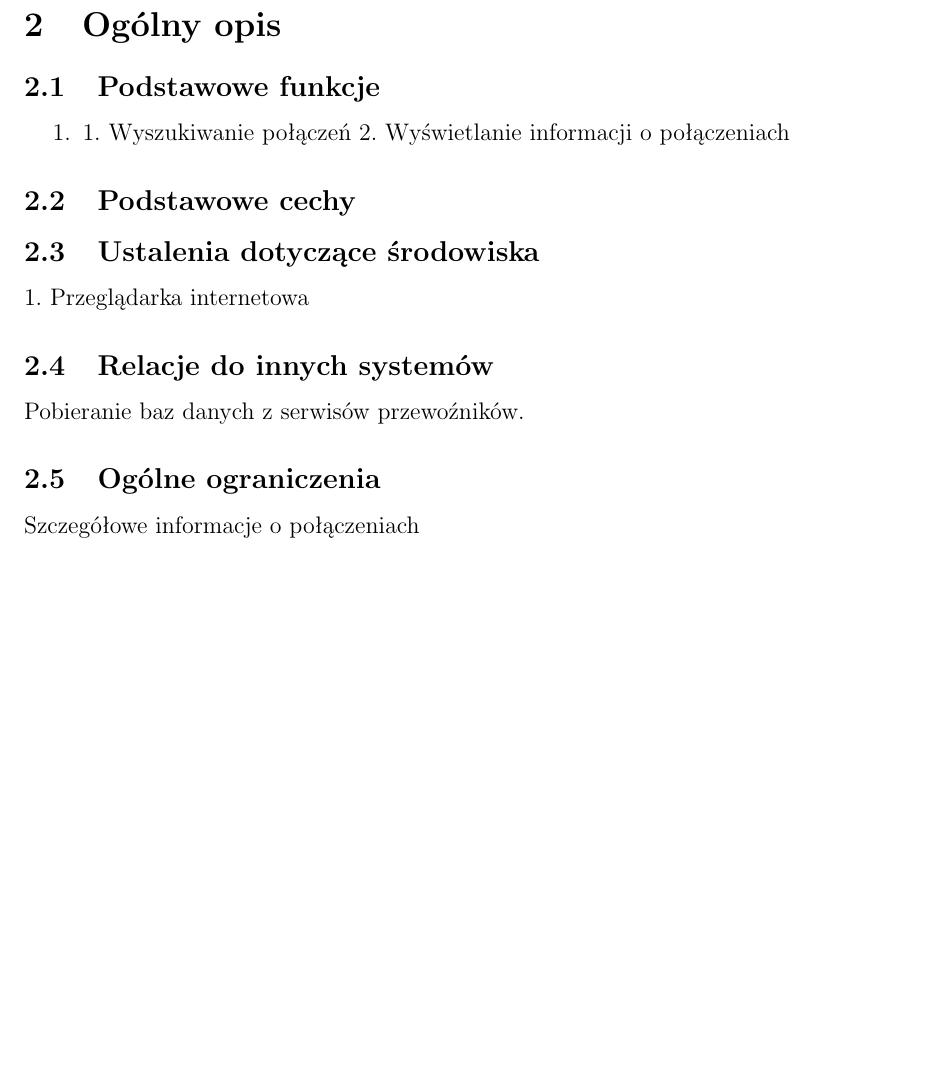
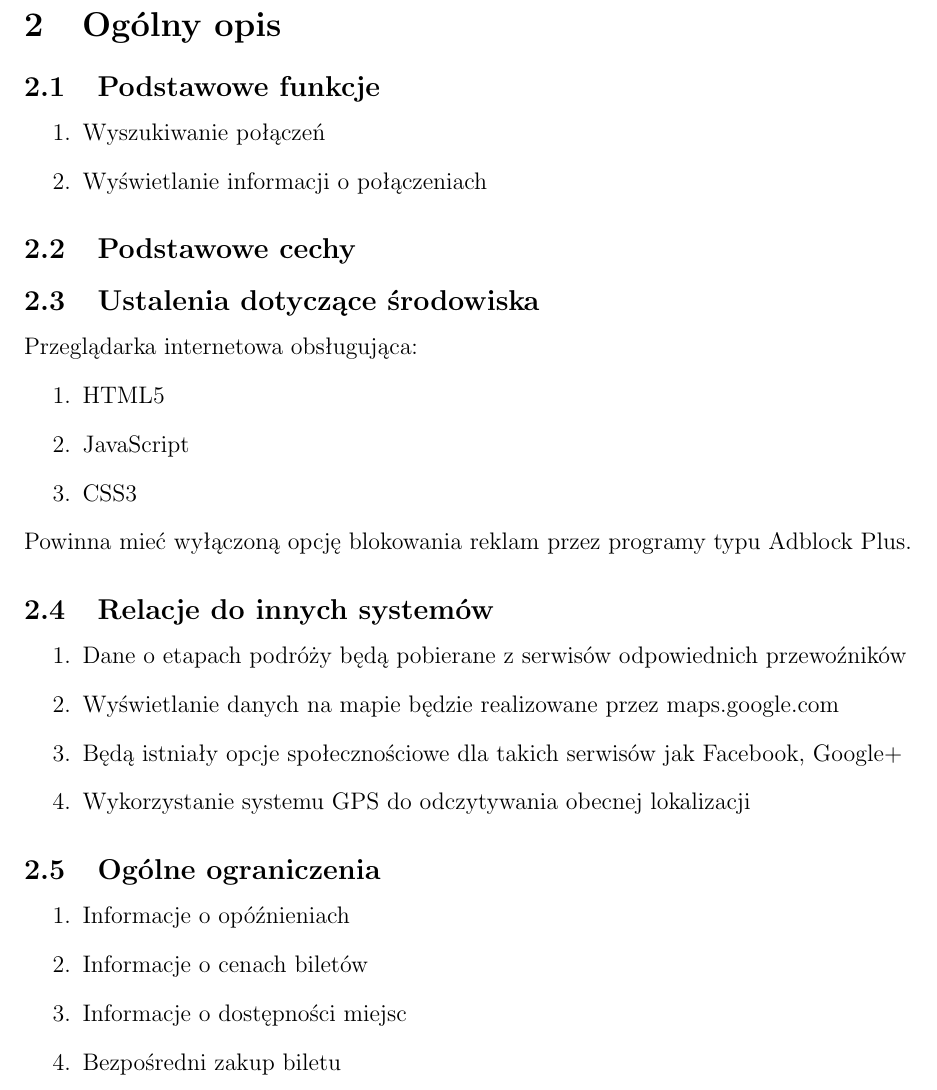
Before and after one commit to Siekacz/IO, a LaTeX document (spec.tex): part of page 4 of 5, cut so that both start at the same text, the shorter picture padded with empty space. Compiled offline with pdfLaTeX.

Commit message:
Uzupełnienie treści

```diff
--- a/spec.tex
+++ b/spec.tex
@@ -82,16 +82,33 @@ Wersja 0.4
 \section{Ogólny opis}
 \subsection{Podstawowe funkcje}
 \begin{enumerate}
-	\item 	1. Wyszukiwanie połączeń
-	2. Wyświetlanie informacji o połączeniach
+	\item Wyszukiwanie połączeń
+	\item Wyświetlanie informacji o połączeniach
 \end{enumerate}
 \subsection{Podstawowe cechy}
+
 \subsection{Ustalenia dotyczące środowiska}
-	1. Przeglądarka internetowa
+	Przeglądarka internetowa obsługująca:
+	\begin{enumerate}
+		\item HTML5
+		\item JavaScript
+		\item CSS3
+	\end{enumerate}
+	Powinna mieć wyłączoną opcję blokowania reklam przez programy typu Adblock Plus.
 \subsection{Relacje do innych systemów}
- Pobieranie baz danych z serwisów przewoźników.
+\begin{enumerate}
+	\item Dane o etapach podróży będą pobierane z serwisów odpowiednich przewoźników
+	\item Wyświetlanie danych na mapie będzie realizowane przez maps.google.com
+	\item Będą istniały opcje społecznościowe dla takich serwisów jak Facebook, Google+
+	\item Wykorzystanie systemu GPS do odczytywania obecnej lokalizacji
+\end{enumerate}
 \subsection{Ogólne ograniczenia}
- Szczegółowe informacje o połączeniach
+\begin{enumerate}
+	\item Informacje o opóźnieniach
+	\item Informacje o cenach biletów
+	\item Informacje o dostępności miejsc
+	\item Bezpośredni zakup biletu
+\end{enumerate}
 \subsection{Opis architektury w tym model systemu (podstawowe elementy i powiązania między nimi)}
 %Informacje będą zbierane z serwisów przewoźników a następnie program na serwerze będzie wyszukiwał trasy na ich podstawie
 \subsection{Oszacowanie pracochłonności}
```
Also changed, not shown: spec.pdf, 2 other files.
